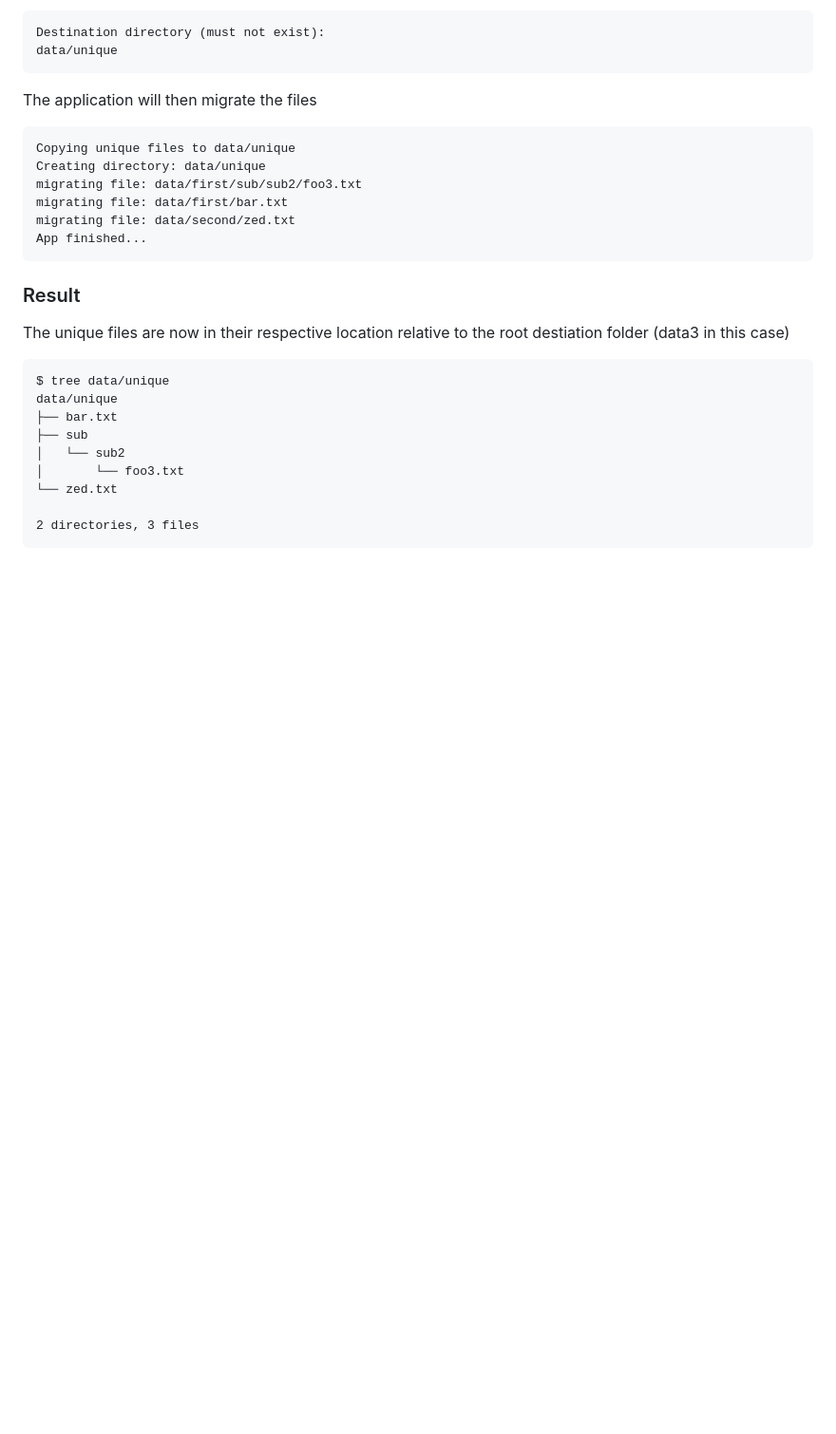
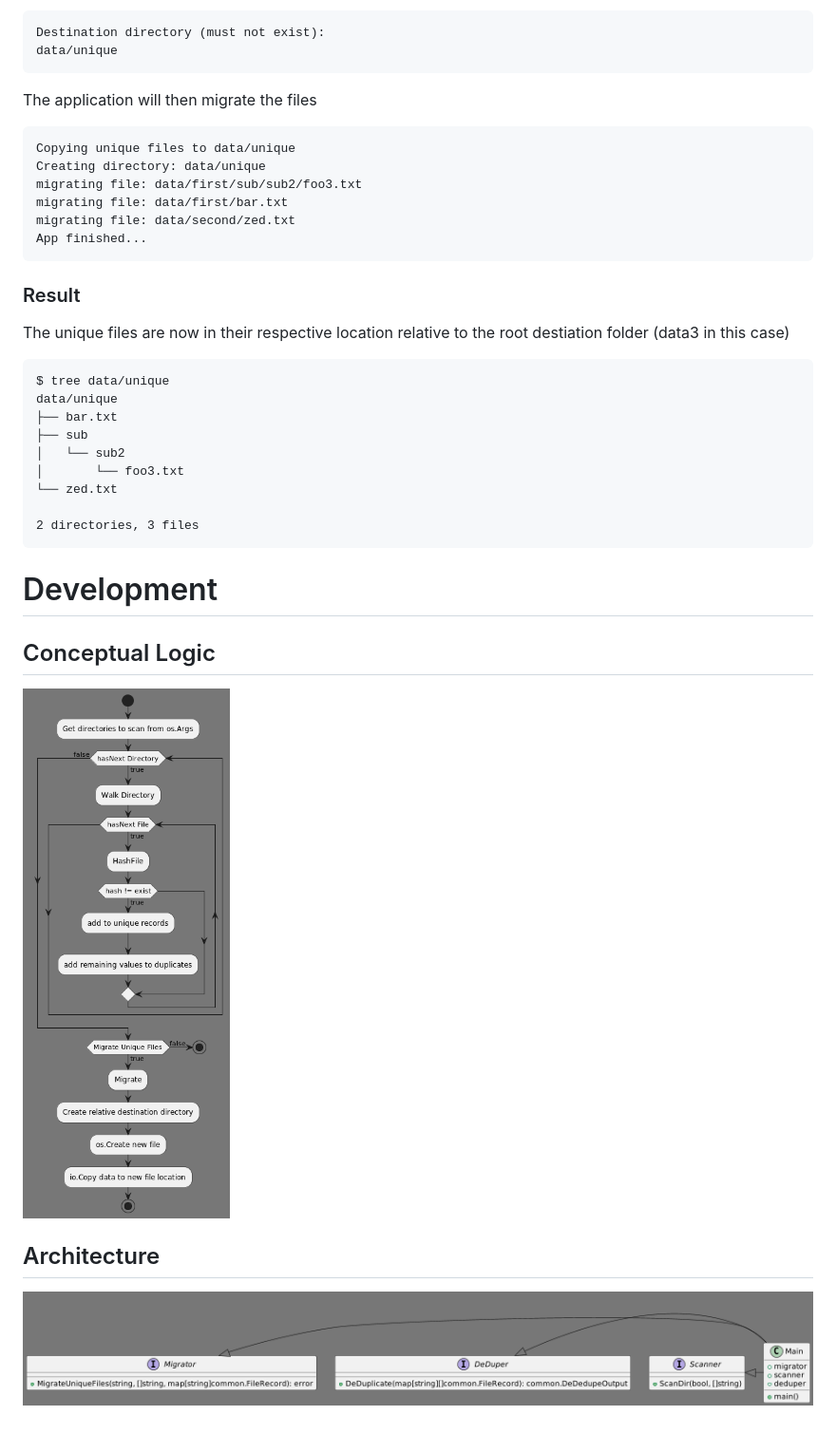
Before and after one commit to james-cathcart/file-consolidator, a Markdown page: README.md, the part around the change. Shown at 95% size. GitHub-like rendering; pictures changed too: docs/Algorithm.png (added), docs/Architecture.png (added); blank space fills up the shorter version.

````diff
--- a/README.md
+++ b/README.md
@@ -66,3 +66,8 @@ data/unique
 
 2 directories, 3 files
 ```
+# Development
+## Conceptual Logic
+![](docs/Algorithm.png)
+## Architecture
+![](docs/Architecture.png)
````
Also changed, not shown: 9 other files.
